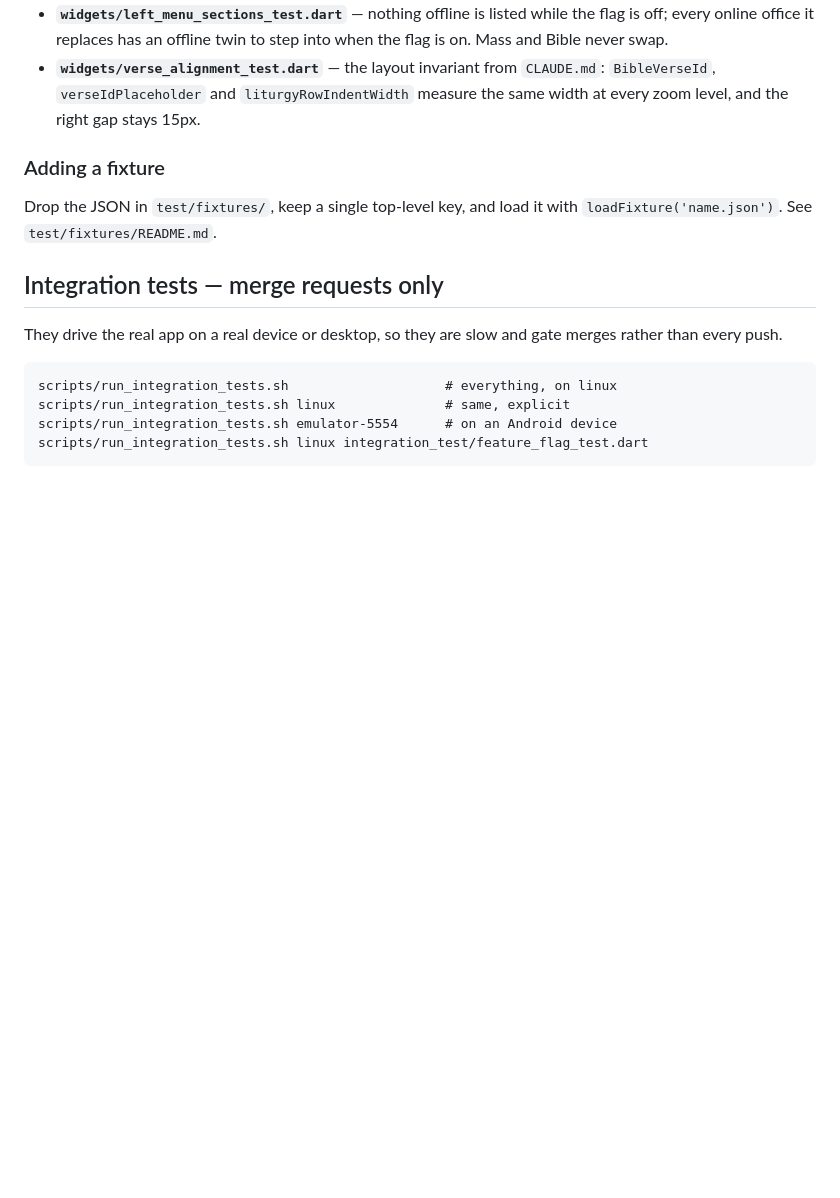
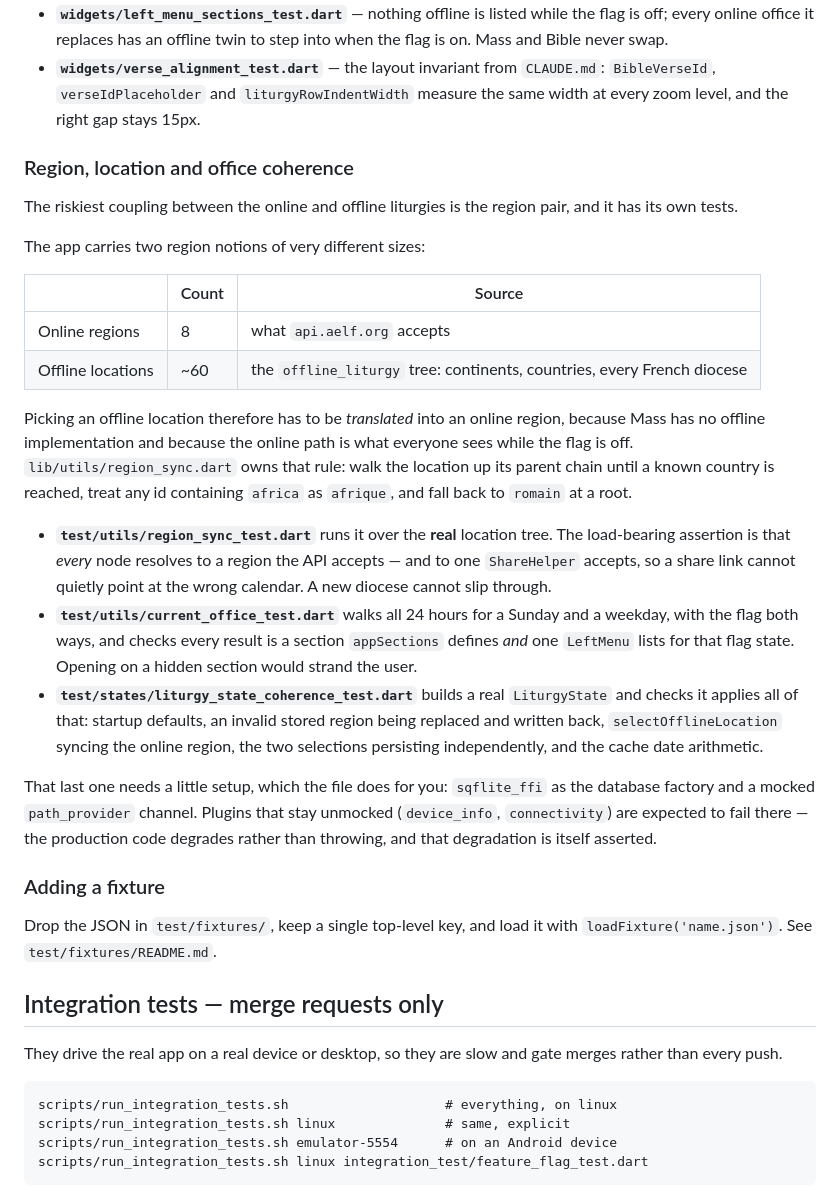
Before and after one commit to nathanael-h/aelf-flutter, a Markdown page: docs/testing.md, the part around the change. Rendered like a GitHub page; blank space fills up the shorter version.

Commit message:
docs: document the region/location/office coherence tests
Explains the 8-vs-~60 asymmetry between online regions and offline locations,
why the translation exists, and which test covers which part of it — including
the setup liturgy_state_coherence_test needs and why unmocked plugins failing
there is expected rather than a problem.

```diff
--- a/docs/testing.md
+++ b/docs/testing.md
@@ -54,6 +54,45 @@ The load-bearing ones:
 - **`widgets/verse_alignment_test.dart`** — the layout invariant from
   `CLAUDE.md`: `BibleVerseId`, `verseIdPlaceholder` and `liturgyRowIndentWidth`
   measure the same width at every zoom level, and the right gap stays 15px.
+
+### Region, location and office coherence
+
+The riskiest coupling between the online and offline liturgies is the region
+pair, and it has its own tests.
+
+The app carries two region notions of very different sizes:
+
+| | Count | Source |
+| --- | --- | --- |
+| Online regions | 8 | what `api.aelf.org` accepts |
+| Offline locations | ~60 | the `offline_liturgy` tree: continents, countries, every French diocese |
+
+Picking an offline location therefore has to be *translated* into an online
+region, because Mass has no offline implementation and because the online path
+is what everyone sees while the flag is off. `lib/utils/region_sync.dart` owns
+that rule: walk the location up its parent chain until a known country is
+reached, treat any id containing `africa` as `afrique`, and fall back to
+`romain` at a root.
+
+- **`test/utils/region_sync_test.dart`** runs it over the **real** location
+  tree. The load-bearing assertion is that *every* node resolves to a region
+  the API accepts — and to one `ShareHelper` accepts, so a share link cannot
+  quietly point at the wrong calendar. A new diocese cannot slip through.
+- **`test/utils/current_office_test.dart`** walks all 24 hours for a Sunday and
+  a weekday, with the flag both ways, and checks every result is a section
+  `appSections` defines *and* one `LeftMenu` lists for that flag state.
+  Opening on a hidden section would strand the user.
+- **`test/states/liturgy_state_coherence_test.dart`** builds a real
+  `LiturgyState` and checks it applies all of that: startup defaults, an
+  invalid stored region being replaced and written back, `selectOfflineLocation`
+  syncing the online region, the two selections persisting independently, and
+  the cache date arithmetic.
+
+That last one needs a little setup, which the file does for you: `sqflite_ffi`
+as the database factory and a mocked `path_provider` channel. Plugins that stay
+unmocked (`device_info`, `connectivity`) are expected to fail there — the
+production code degrades rather than throwing, and that degradation is itself
+asserted.
 
 ### Adding a fixture
 
```
